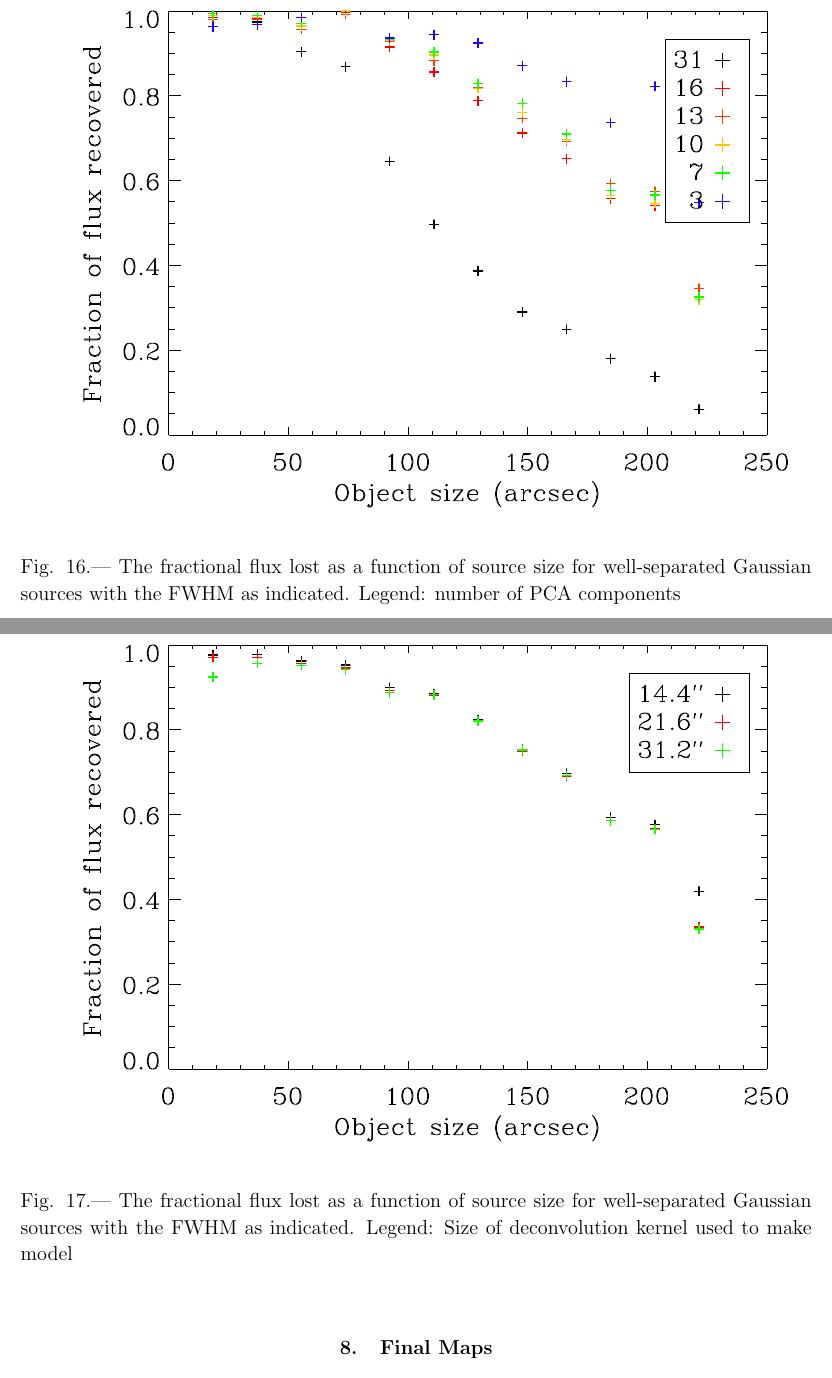
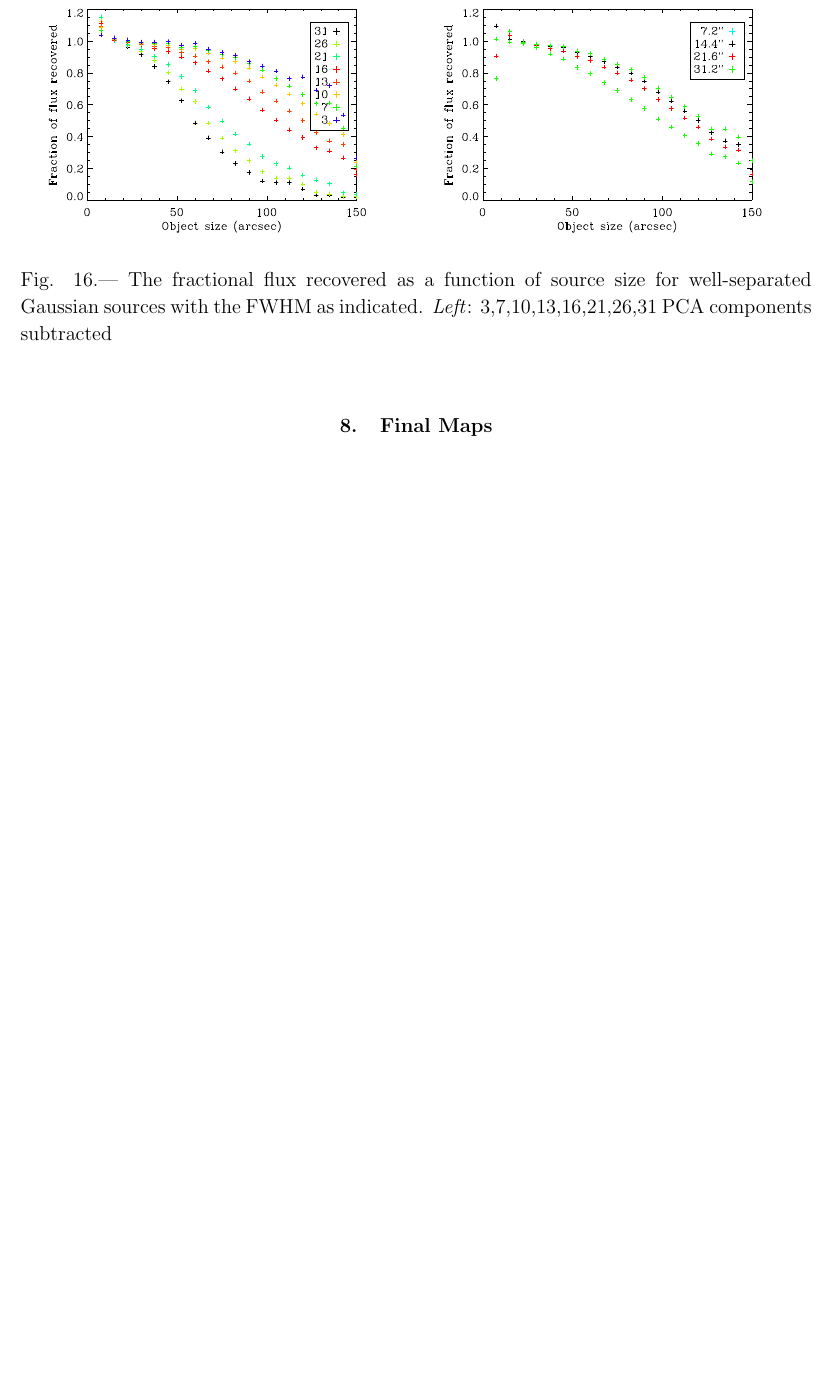
Before and after one commit to keflavich/bgpspipeline, a LaTeX paper (methods/ms.tex): two parts of pages 26 and 27 of 38 before the commit and part of page 26 of 36 after it, the two joined at a grey line, cut so that both start at the same text, the shorter picture padded with empty space. Compiled offline with pdfLaTeX.

Commit message:
plot_galplane

```diff
--- a/methods/ms.tex
+++ b/methods/ms.tex
@@ -1103,15 +1103,15 @@ increased.  }{fig:ESF}{1.0}
 
 \clearpage
 
-\Figure{pca_comparison}{The fractional flux lost as a function of
-source size for well-separated Gaussian sources with the FWHM as
-indicated. Legend: number of PCA components }{fig:PCA_filter}{1.0}
+\FigureTwo{pca_comparison_l111}{deconvolution_comparison_l111}{The fractional
+flux recovered as a function of source size for well-separated Gaussian sources with
+the FWHM as indicated. \emph{Left}: 3,7,10,13,16,21,26,31 PCA components subtracted }{fig:PCA_filter}{1.0}
 
-\clearpage
-
-\Figure{deconvolution_comparison}{The fractional flux lost as a function of
-source size for well-separated Gaussian sources with the FWHM as
-indicated.  Legend: Size of deconvolution kernel used to make model }{fig:deconv_filter}{1.0}
+%\clearpage
+%
+%\Figure{deconvolution_comparison}{The fractional flux lost as a function of
+%source size for well-separated Gaussian sources with the FWHM as
+%indicated.  Legend: Size of deconvolution kernel used to make model }{fig:deconv_filter}{1.0}
 
 \section{Final Maps}
 
```
Also changed, not shown: methods/deconvolution_comparison_l111.pdf, methods/deconvolution_comparison_nolegend_l111.pdf, methods/pca_comparison_l111.pdf, methods/pca_comparison_nolegend_l111.pdf, methods/ms.tex (4 more changed lines), 1 other file.
